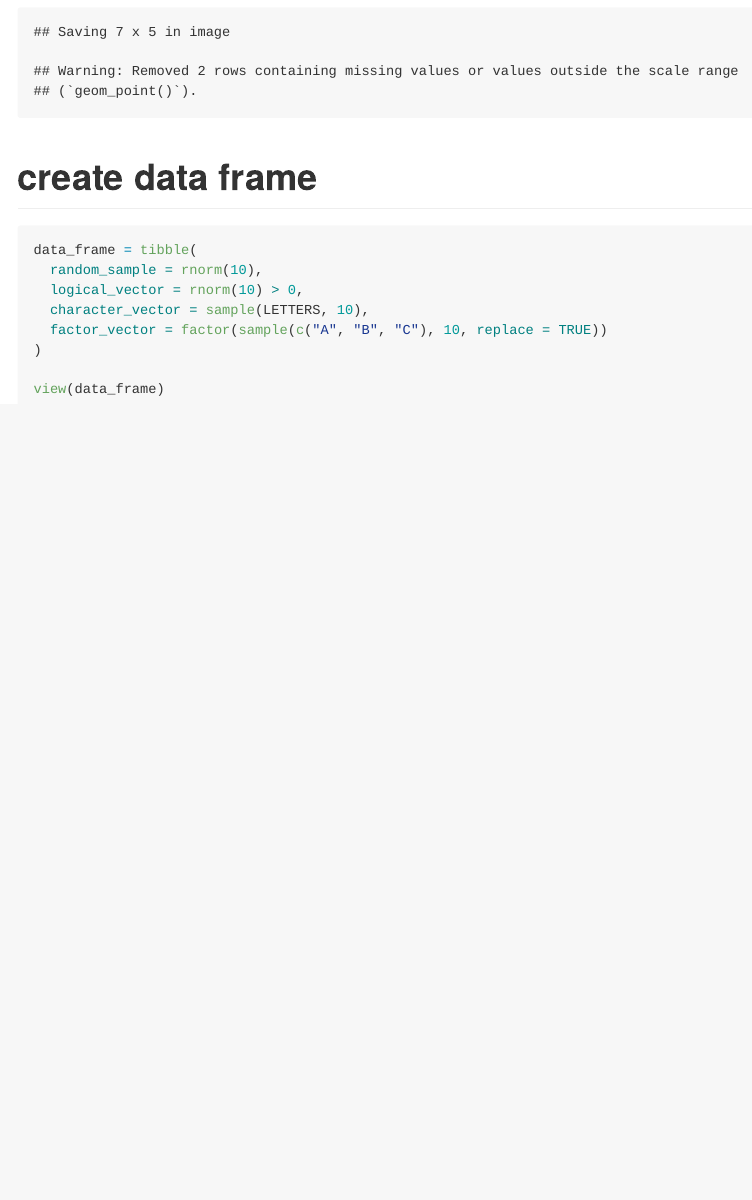
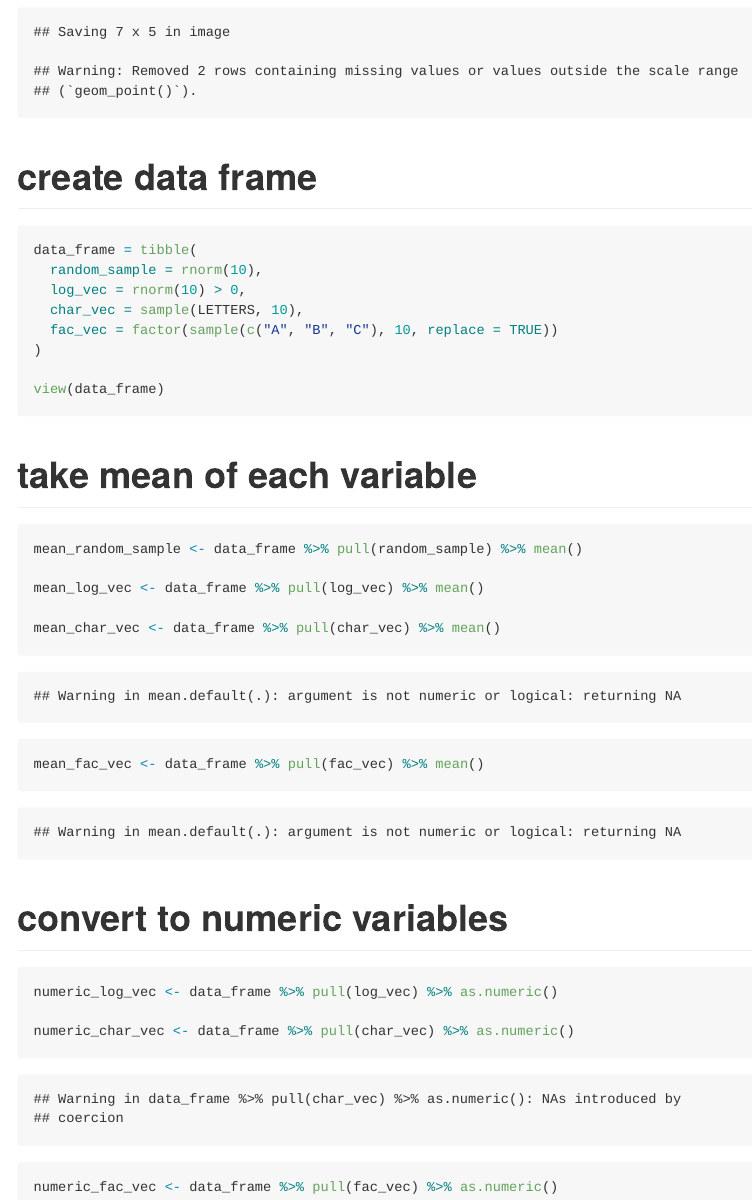
Before and after one commit to miaisaacs/p8105_hw1_mbi2110, an R Markdown document (p8105_hw1_mbi2110.Rmd): the page in a window 1100 px wide, from 1670 px down. Rendered offline with R 4.5, knitr and Pandoc, with nearby package versions; code that draws random numbers runs with fixed seeds of ours.

Commit message:
take means of variables and attempt to convert to numeric

````diff
--- a/p8105_hw1_mbi2110.Rmd
+++ b/p8105_hw1_mbi2110.Rmd
@@ -46,10 +46,32 @@ ggsave("bill_vs_flipper.png", scatterplot)
 ```{r}
 data_frame = tibble(
   random_sample = rnorm(10),
-  logical_vector = rnorm(10) > 0,
-  character_vector = sample(LETTERS, 10),
-  factor_vector = factor(sample(c("A", "B", "C"), 10, replace = TRUE))
+  log_vec = rnorm(10) > 0,
+  char_vec = sample(LETTERS, 10),
+  fac_vec = factor(sample(c("A", "B", "C"), 10, replace = TRUE))
 )
 
 view(data_frame)
 ```
+
+# take mean of each variable
+
+```{r}
+mean_random_sample <- data_frame %>% pull(random_sample) %>% mean()
+
+mean_log_vec <- data_frame %>% pull(log_vec) %>% mean()
+
+mean_char_vec <- data_frame %>% pull(char_vec) %>% mean()
+
+mean_fac_vec <- data_frame %>% pull(fac_vec) %>% mean()
+```
+
+# convert to numeric variables
+
+```{r}
+numeric_log_vec <- data_frame %>% pull(log_vec) %>% as.numeric()
+
+numeric_char_vec <- data_frame %>% pull(char_vec) %>% as.numeric()
+
+numeric_fac_vec <- data_frame %>% pull(fac_vec) %>% as.numeric()
+```
````
Also changed, not shown: bill_vs_flipper.png.
